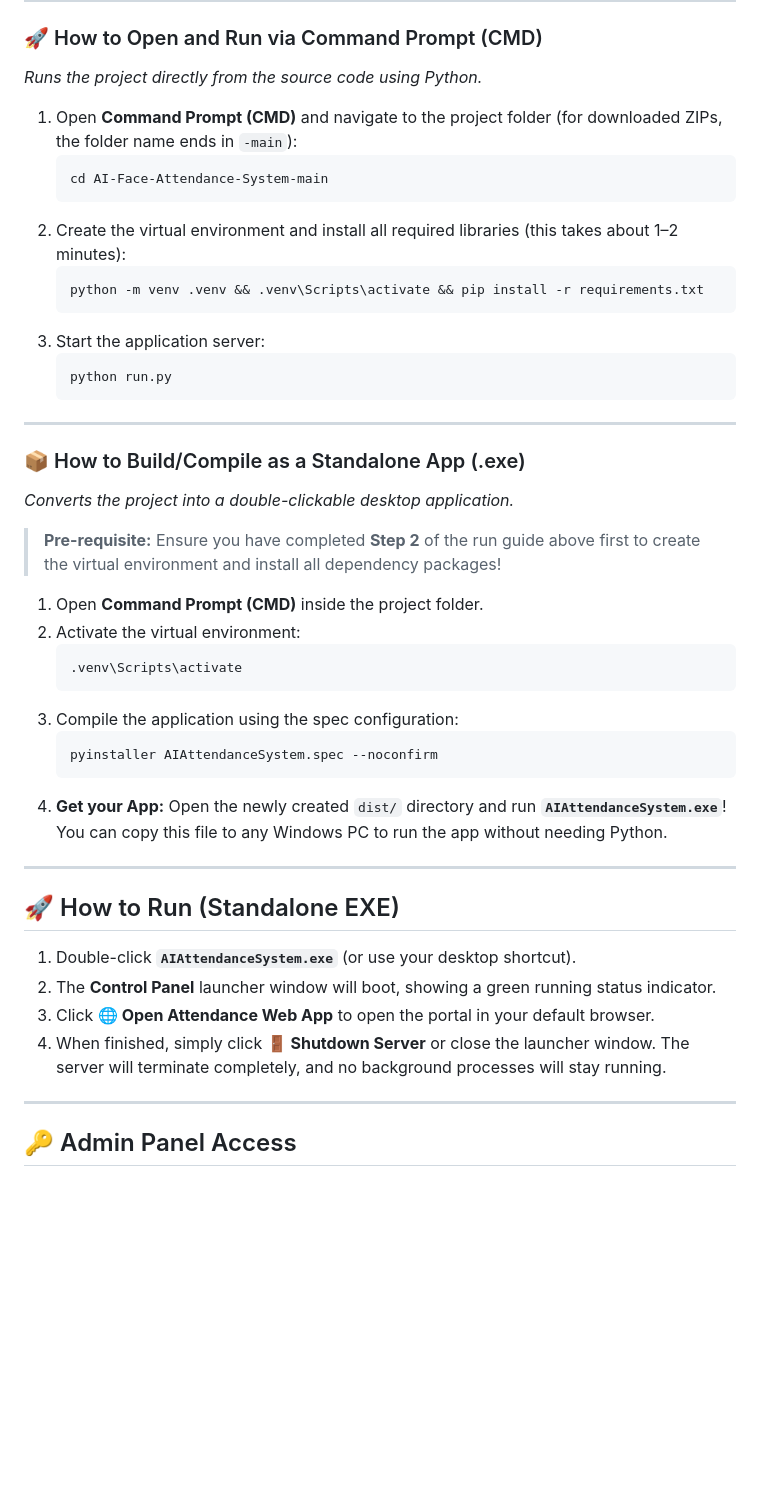
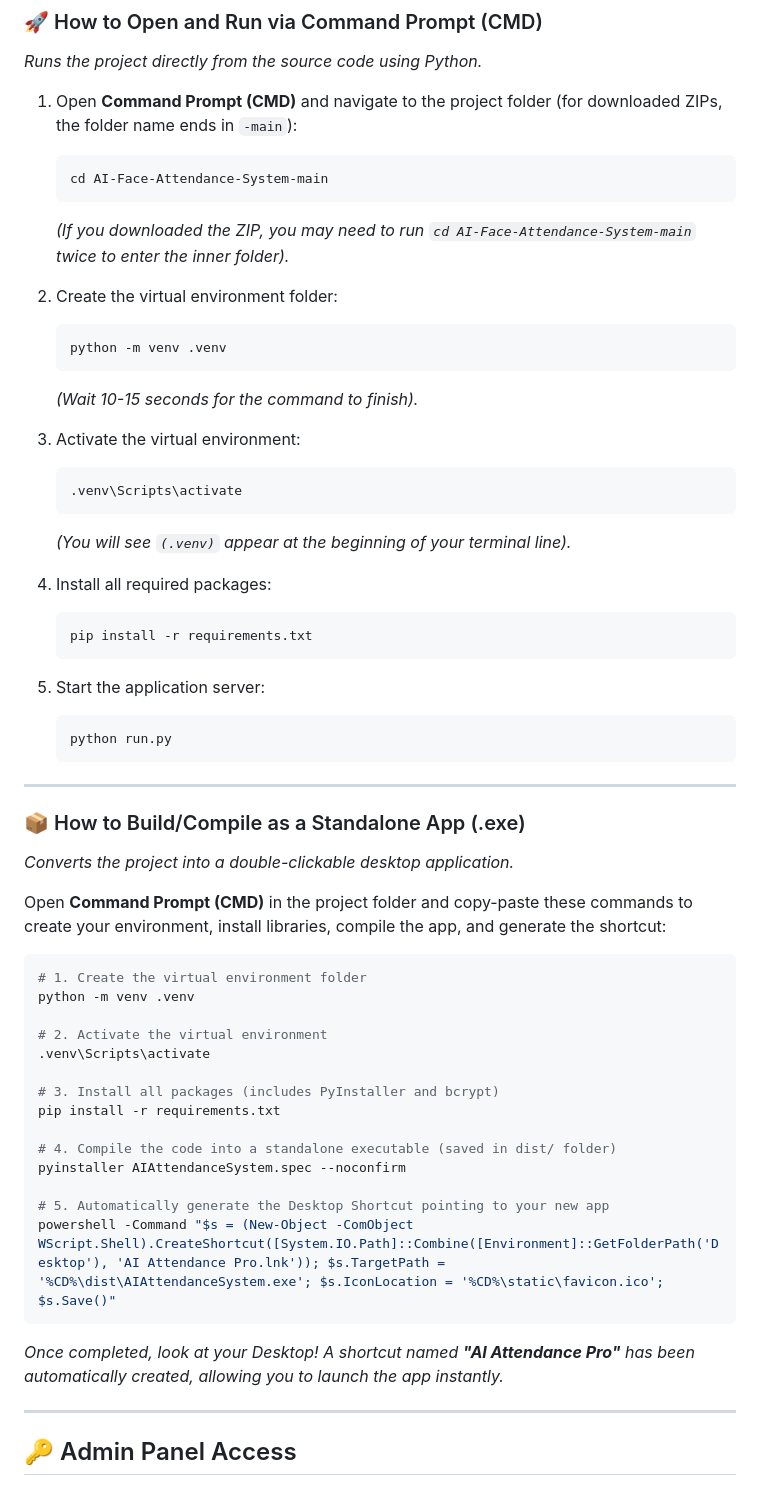
Before and after one commit to shahad-k/AI-Face-Attendance-System, a Markdown page: README.md, the part around the change. Rendered like a GitHub page; blank space fills up the shorter version.

Commit message:
Final release version of AI Attendance Pro with self-contained build guides
- Synced self-contained setup and compilation instructions inside README.md.
- Added virtual environment creation and requirements installation steps directly to the pyinstaller compilation guide.
- Added a powershell-driven shortcut generator to the command block to automatically create 'AI Attendance Pro' Desktop Shortcuts.
- Purged all test databases, datasets, and compilation caches to restore a pristine fresh-install slate.

````diff
--- a/README.md
+++ b/README.md
@@ -42,11 +42,26 @@ AI Attendance Pro replaces outdated, manual attendance logging with an automated
    ```bash
    cd AI-Face-Attendance-System-main
    ```
-2. Create the virtual environment and install all required libraries (this takes about 1–2 minutes):
+   *(If you downloaded the ZIP, you may need to run `cd AI-Face-Attendance-System-main` twice to enter the inner folder).*
+
+2. Create the virtual environment folder:
    ```bash
-   python -m venv .venv && .venv\Scripts\activate && pip install -r requirements.txt
+   python -m venv .venv
    ```
-3. Start the application server:
+   *(Wait 10-15 seconds for the command to finish).*
+
+3. Activate the virtual environment:
+   ```bash
+   .venv\Scripts\activate
+   ```
+   *(You will see `(.venv)` appear at the beginning of your terminal line).*
+
+4. Install all required packages:
+   ```bash
+   pip install -r requirements.txt
+   ```
+
+5. Start the application server:
    ```bash
    python run.py
    ```
@@ -56,27 +71,26 @@ AI Attendance Pro replaces outdated, manual attendance logging with an automated
 ### 📦 How to Build/Compile as a Standalone App (.exe)
 *Converts the project into a double-clickable desktop application.*
 
-> **Pre-requisite:** Ensure you have completed **Step 2** of the run guide above first to create the virtual environment and install all dependency packages!
+Open **Command Prompt (CMD)** in the project folder and copy-paste these commands to create your environment, install libraries, compile the app, and generate the shortcut:
 
-1. Open **Command Prompt (CMD)** inside the project folder.
-2. Activate the virtual environment:
-   ```bash
-   .venv\Scripts\activate
-   ```
-3. Compile the application using the spec configuration:
-   ```bash
-   pyinstaller AIAttendanceSystem.spec --noconfirm
-   ```
-4. **Get your App:** Open the newly created `dist/` directory and run **`AIAttendanceSystem.exe`**! You can copy this file to any Windows PC to run the app without needing Python.
+```bash
+# 1. Create the virtual environment folder
+python -m venv .venv
 
----
+# 2. Activate the virtual environment
+.venv\Scripts\activate
 
-## 🚀 How to Run (Standalone EXE)
+# 3. Install all packages (includes PyInstaller and bcrypt)
+pip install -r requirements.txt
 
-1. Double-click **`AIAttendanceSystem.exe`** (or use your desktop shortcut).
-2. The **Control Panel** launcher window will boot, showing a green running status indicator.
-3. Click **🌐 Open Attendance Web App** to open the portal in your default browser.
-4. When finished, simply click **🚪 Shutdown Server** or close the launcher window. The server will terminate completely, and no background processes will stay running.
+# 4. Compile the code into a standalone executable (saved in dist/ folder)
+pyinstaller AIAttendanceSystem.spec --noconfirm
+
+# 5. Automatically generate the Desktop Shortcut pointing to your new app
+powershell -Command "$s = (New-Object -ComObject WScript.Shell).CreateShortcut([System.IO.Path]::Combine([Environment]::GetFolderPath('Desktop'), 'AI Attendance Pro.lnk')); $s.TargetPath = '%CD%\dist\AIAttendanceSystem.exe'; $s.IconLocation = '%CD%\static\favicon.ico'; $s.Save()"
+```
+
+*Once completed, look at your Desktop! A shortcut named **"AI Attendance Pro"** has been automatically created, allowing you to launch the app instantly.*
 
 ---
 
````
